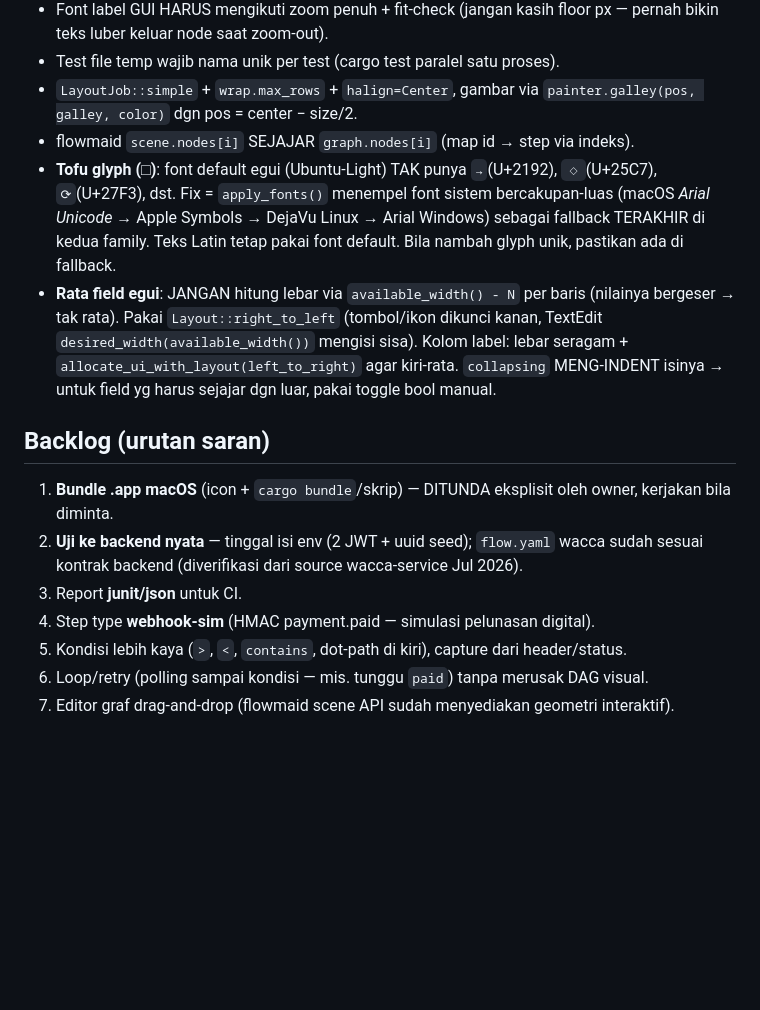
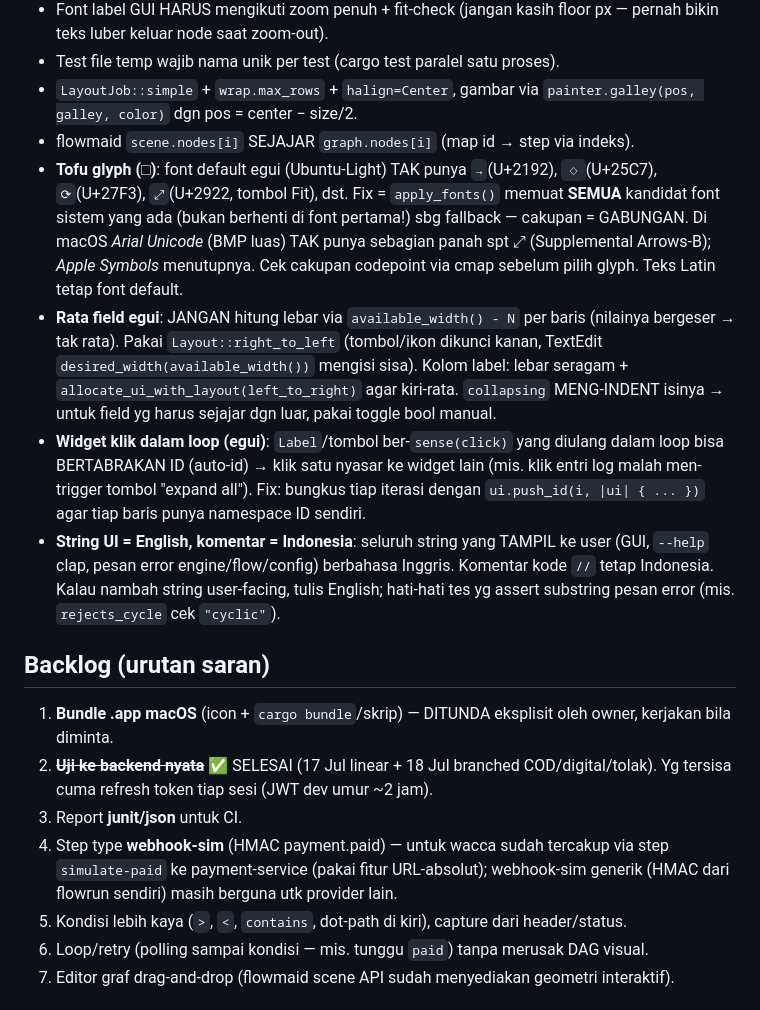
Before and after one commit to go-routine-id/flowrun, a Markdown page: CONTEXT.md, the part around one of its changes. Drawn GitHub-style; blank space fills up the shorter version.

```diff
--- a/CONTEXT.md
+++ b/CONTEXT.md
@@ -97,15 +113,17 @@ Jalur cabang diganti tanpa mengubah graf: `--var keputusan=tolak`, `--var pay_mo
 - Test file temp wajib nama unik per test (cargo test paralel satu proses).
 - `LayoutJob::simple` + `wrap.max_rows` + `halign=Center`, gambar via `painter.galley(pos, galley, color)` dgn pos = center − size/2.
 - flowmaid `scene.nodes[i]` SEJAJAR `graph.nodes[i]` (map id → step via indeks).
-- **Tofu glyph (□)**: font default egui (Ubuntu-Light) TAK punya `→`(U+2192), `◇`(U+25C7), `⟳`(U+27F3), dst. Fix = `apply_fonts()` menempel font sistem bercakupan-luas (macOS *Arial Unicode* → Apple Symbols → DejaVu Linux → Arial Windows) sebagai fallback TERAKHIR di kedua family. Teks Latin tetap pakai font default. Bila nambah glyph unik, pastikan ada di fallback.
+- **Tofu glyph (□)**: font default egui (Ubuntu-Light) TAK punya `→`(U+2192), `◇`(U+25C7), `⟳`(U+27F3), `⤢`(U+2922, tombol Fit), dst. Fix = `apply_fonts()` memuat **SEMUA** kandidat font sistem yang ada (bukan berhenti di font pertama!) sbg fallback — cakupan = GABUNGAN. Di macOS *Arial Unicode* (BMP luas) TAK punya sebagian panah spt ⤢ (Supplemental Arrows-B); *Apple Symbols* menutupnya. Cek cakupan codepoint via cmap sebelum pilih glyph. Teks Latin tetap font default.
 - **Rata field egui**: JANGAN hitung lebar via `available_width() - N` per baris (nilainya bergeser → tak rata). Pakai `Layout::right_to_left` (tombol/ikon dikunci kanan, TextEdit `desired_width(available_width())` mengisi sisa). Kolom label: lebar seragam + `allocate_ui_with_layout(left_to_right)` agar kiri-rata. `collapsing` MENG-INDENT isinya → untuk field yg harus sejajar dgn luar, pakai toggle bool manual.
+- **Widget klik dalam loop (egui)**: `Label`/tombol ber-`sense(click)` yang diulang dalam loop bisa BERTABRAKAN ID (auto-id) → klik satu nyasar ke widget lain (mis. klik entri log malah men-trigger tombol "expand all"). Fix: bungkus tiap iterasi dengan `ui.push_id(i, |ui| { ... })` agar tiap baris punya namespace ID sendiri.
+- **String UI = English, komentar = Indonesia**: seluruh string yang TAMPIL ke user (GUI, `--help` clap, pesan error engine/flow/config) berbahasa Inggris. Komentar kode `//` tetap Indonesia. Kalau nambah string user-facing, tulis English; hati-hati tes yg assert substring pesan error (mis. `rejects_cycle` cek `"cyclic"`).
 
 ## Backlog (urutan saran)
 
 1. **Bundle .app macOS** (icon + `cargo bundle`/skrip) — DITUNDA eksplisit oleh owner, kerjakan bila diminta.
-2. **Uji ke backend nyata** — tinggal isi env (2 JWT + uuid seed); `flow.yaml` wacca sudah sesuai kontrak backend (diverifikasi dari source wacca-service Jul 2026).
+2. ~~**Uji ke backend nyata**~~ ✅ SELESAI (17 Jul linear + 18 Jul branched COD/digital/tolak). Yg tersisa cuma refresh token tiap sesi (JWT dev umur ~2 jam).
 3. Report **junit/json** untuk CI.
-4. Step type **webhook-sim** (HMAC payment.paid — simulasi pelunasan digital).
+4. Step type **webhook-sim** (HMAC payment.paid) — untuk wacca sudah tercakup via step `simulate-paid` ke payment-service (pakai fitur URL-absolut); webhook-sim generik (HMAC dari flowrun sendiri) masih berguna utk provider lain.
 5. Kondisi lebih kaya (`>`, `<`, `contains`, dot-path di kiri), capture dari header/status.
 6. Loop/retry (polling sampai kondisi — mis. tunggu `paid`) tanpa merusak DAG visual.
 7. Editor graf drag-and-drop (flowmaid scene API sudah menyediakan geometri interaktif).
```
Also changed, not shown: other parts of CONTEXT.md (+17 -1 lines).
